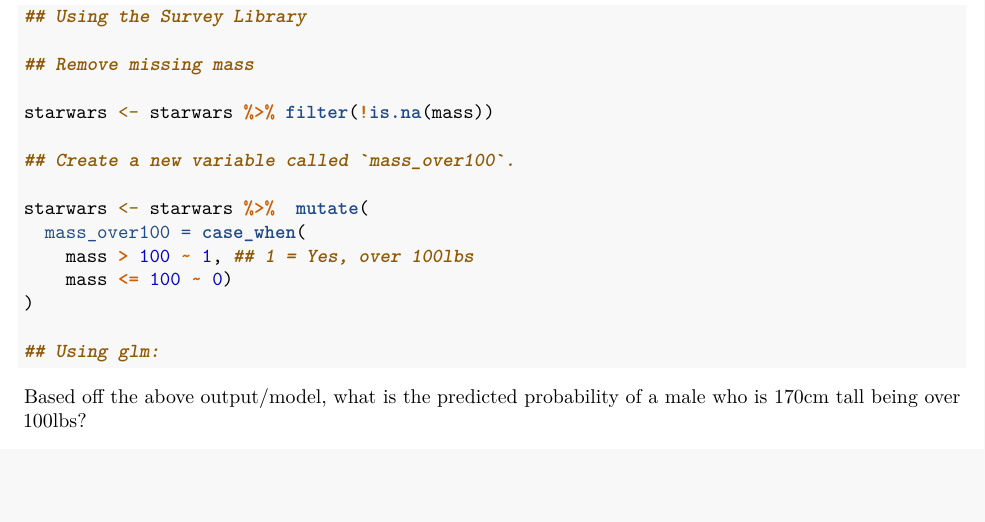
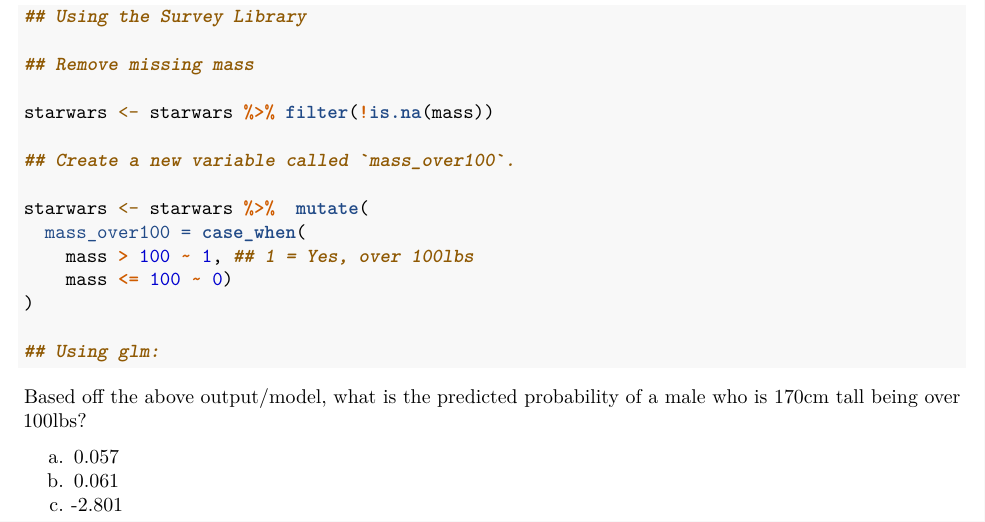
Before and after one commit to SamanthaJoCaetano/STA304-S21-Week2, an R Markdown document (Week2-Rdemo.Rmd): part of page 4 of 4, cut so that both start at the same text, the shorter picture padded with empty space. Rendered offline with R 4.5, knitr and Pandoc, then LaTeX, with nearby package versions.

Commit message:
Updated last q

```diff
--- a/Week2-Rdemo.Rmd
+++ b/Week2-Rdemo.Rmd
@@ -123,3 +123,7 @@ starwars <- starwars %>%  mutate(
 
 
 Based off the above output/model, what is the predicted probability of a male who is 170cm tall being over 100lbs?
+
+a. 0.057
+b. 0.061
+c. -2.801
```
